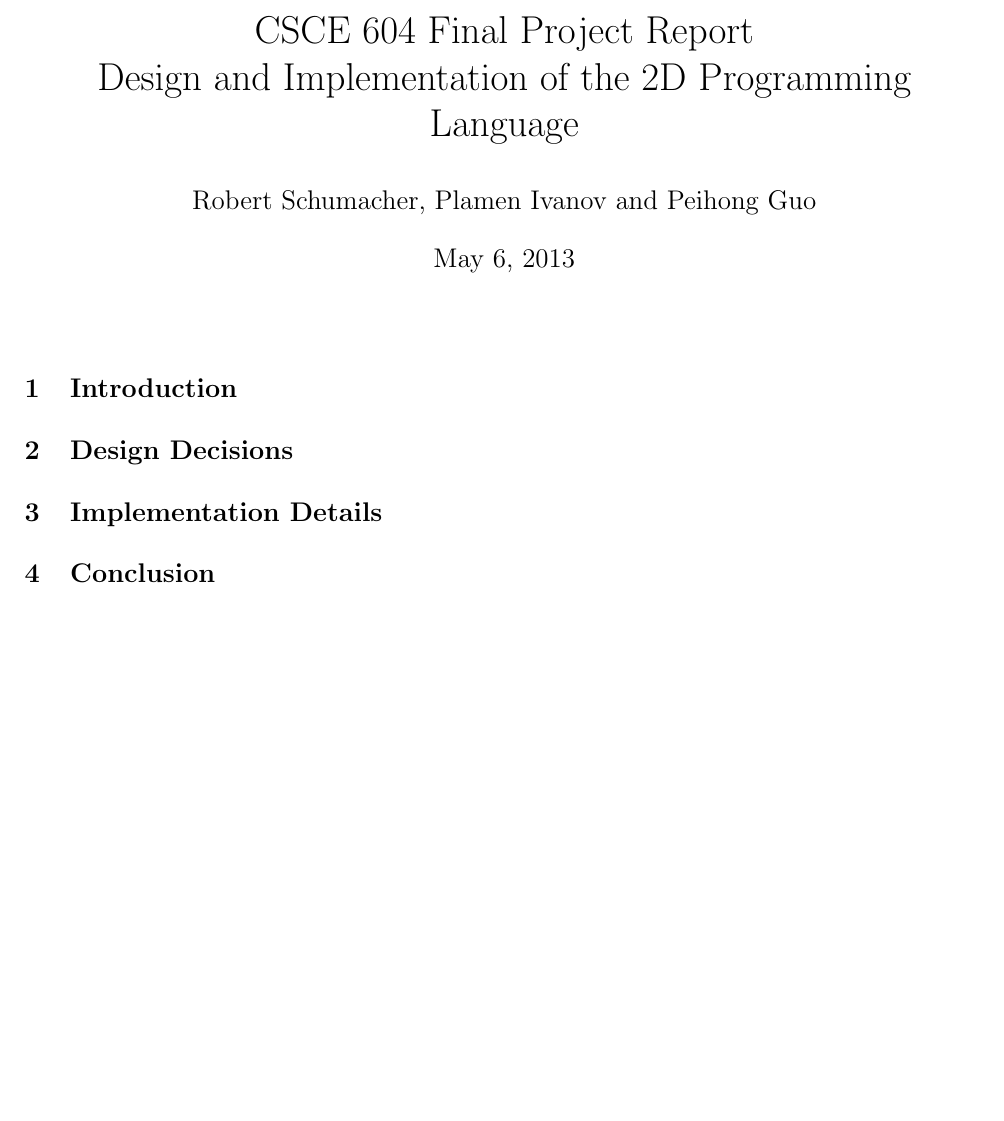
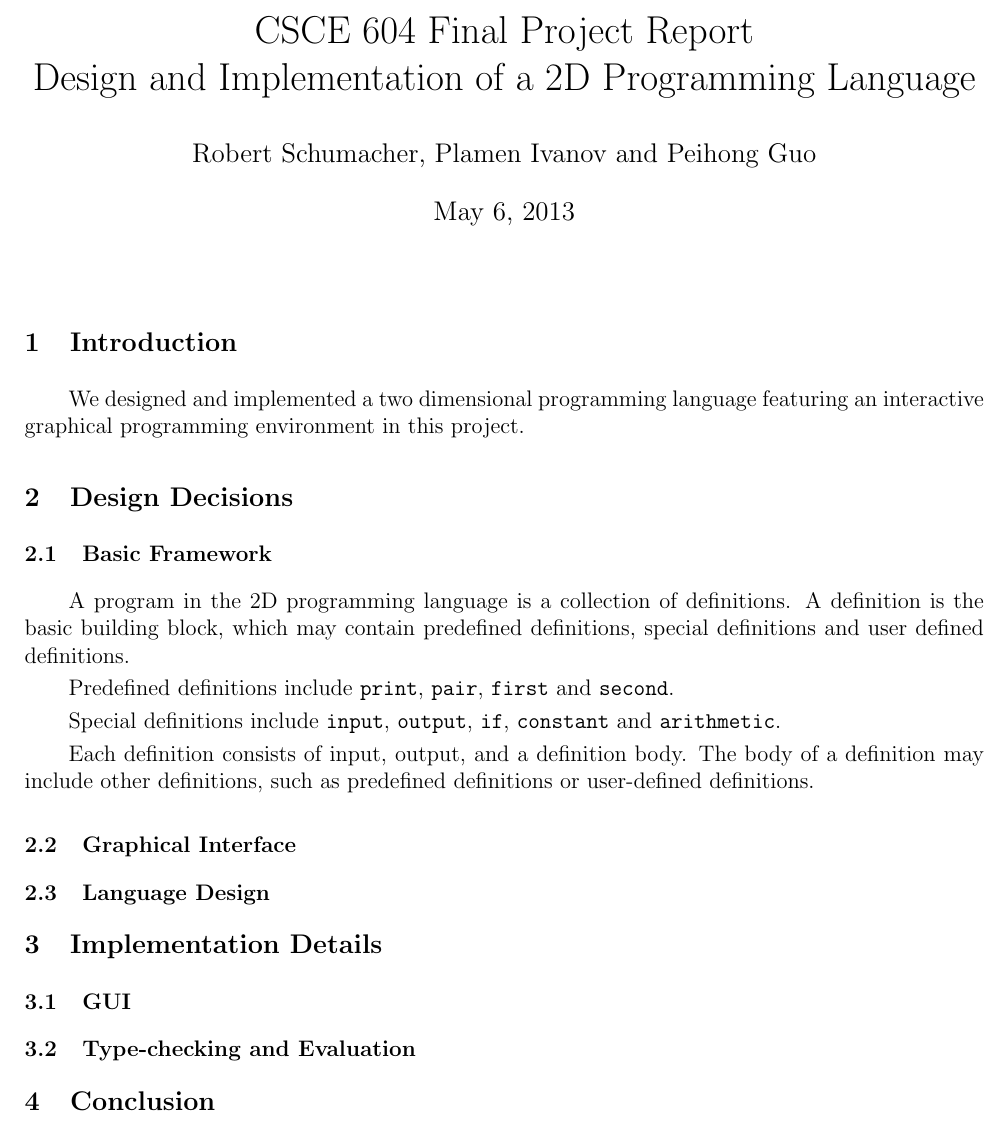
Before and after one commit to ras0219/l2d, a LaTeX document (report/report.tex): part of the page, cut so that both start at the same text, the shorter picture padded with empty space. Compiled offline with pdfLaTeX.

Commit message:
working on the report

```diff
--- a/report/report.tex
+++ b/report/report.tex
@@ -25,7 +25,7 @@
 \paragraphfont{\small}
 
 \singlespacing
-\title{CSCE 604 Final Project Report \\ Design and Implementation of the 2D Programming Language}
+\title{CSCE 604 Final Project Report \\ Design and Implementation of a 2D Programming Language}
 \author{Robert Schumacher, Plamen Ivanov and Peihong Guo}
 \date{\today}
 
@@ -34,8 +34,23 @@
 \singlespacing
 
 \section{Introduction}
+We designed and implemented a two dimensional programming language featuring an interactive graphical programming environment in this project.
+
 \section{Design Decisions}
+\subsection{Basic Framework}
+A program in the 2D programming language is a collection of definitions. A definition is the basic building block, which may contain predefined definitions, special definitions and user defined definitions.
+
+Predefined definitions include \texttt{print}, \texttt{pair}, \texttt{first} and \texttt{second}.
+
+Special definitions include \texttt{input}, \texttt{output}, \texttt{if}, \texttt{constant} and \texttt{arithmetic}.
+
+Each definition consists of input, output, and a definition body. The body of a definition may include other definitions, such as predefined definitions or user-defined definitions.
+
+\subsection{Graphical Interface}
+\subsection{Language Design}
 \section{Implementation Details}
+\subsection{GUI}
+\subsection{Type-checking and Evaluation}
 \section{Conclusion}
 
 \end{document}
```
